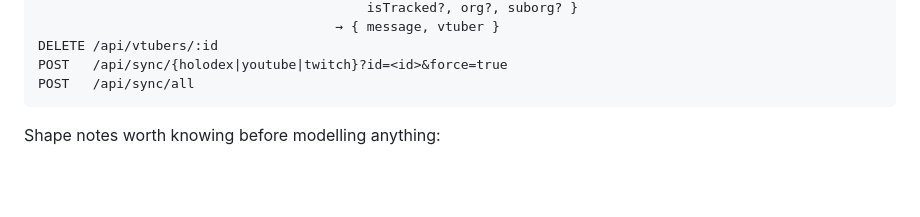
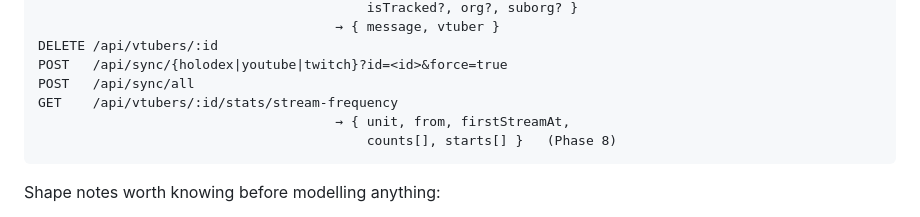
Before and after one commit to EriEriel/VTuber-Tracker, a Markdown page: TUI_DEVELOPMENT.md, the part around one of its changes. GitHub-like rendering; blank space fills up the shorter version.

````diff
--- a/TUI_DEVELOPMENT.md
+++ b/TUI_DEVELOPMENT.md
@@ -139,6 +140,9 @@ PUT    /api/vtubers/:id               ← { name?, englishName?, photo?,
 DELETE /api/vtubers/:id
 POST   /api/sync/{holodex|youtube|twitch}?id=<id>&force=true
 POST   /api/sync/all
+GET    /api/vtubers/:id/stats/stream-frequency
+                                      → { unit, from, firstStreamAt,
+                                          counts[], starts[] }   (Phase 8)
 ```
 
 Shape notes worth knowing before modelling anything:
````
Also changed, not shown: other parts of TUI_DEVELOPMENT.md (+33 -10 lines).
